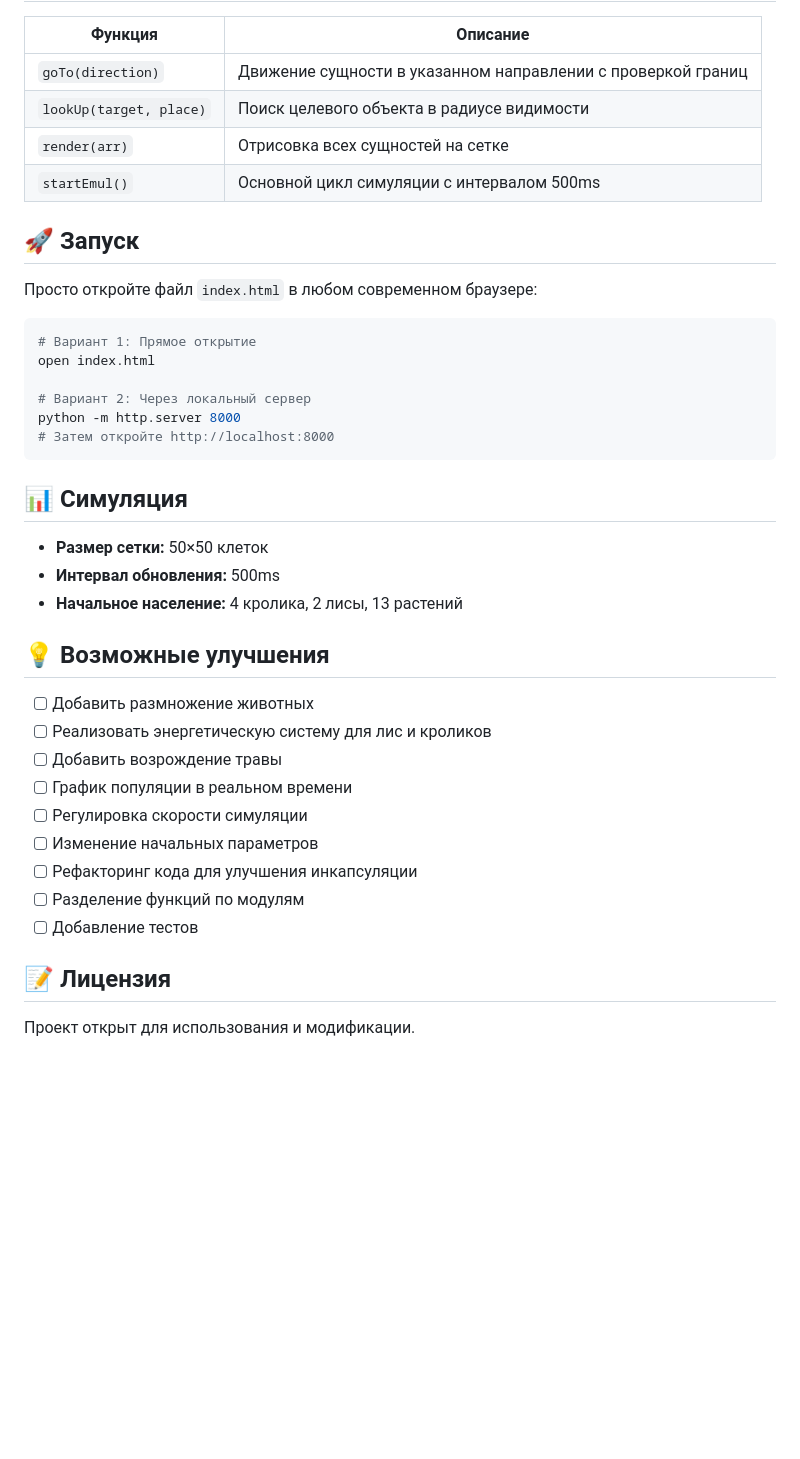
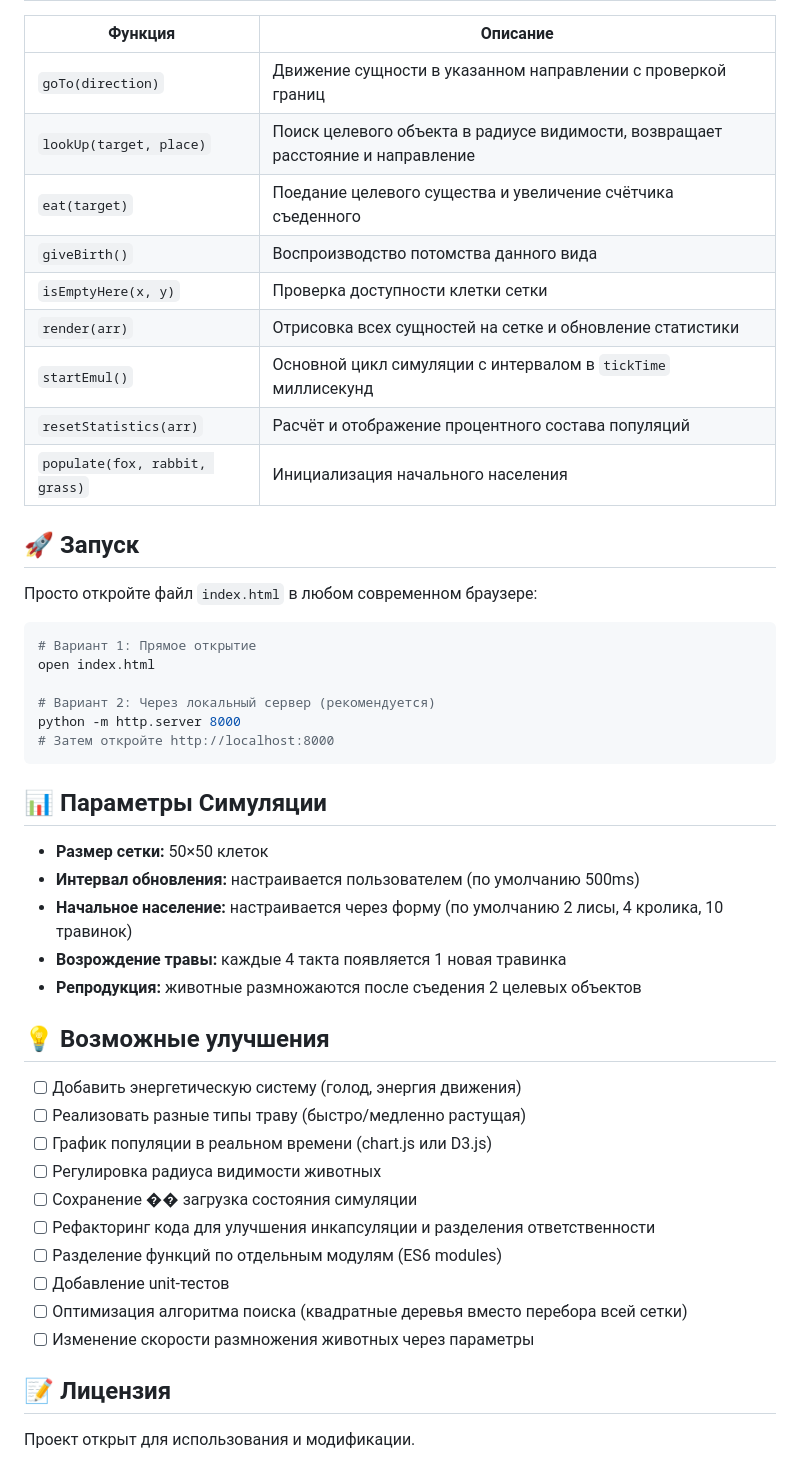
Before and after one commit to Kront2000/FoxesAndRabbits, a Markdown page: README.md, the part around one of its changes. GitHub-like rendering; blank space fills up the shorter version.

````diff
--- a/README.md
+++ b/README.md
@@ -65,9 +77,14 @@ FoxesAndRabbits/
 | Функция | Описание |
 |---------|---------|
 | `goTo(direction)` | Движение сущности в указанном направлении с проверкой границ |
-| `lookUp(target, place)` | Поиск целевого объекта в радиусе видимости |
-| `render(arr)` | Отрисовка всех сущностей на сетке |
-| `startEmul()` | Основной цикл симуляции с интервалом 500ms |
+| `lookUp(target, place)` | Поиск целевого объекта в радиусе видимости, возвращает расстояние и направление |
+| `eat(target)` | Поедание целевого существа и увеличение счётчика съеденного |
+| `giveBirth()` | Воспроизводство потомства данного вида |
+| `isEmptyHere(x, y)` | Проверка доступности клетки сетки |
+| `render(arr)` | Отрисовка всех сущностей на сетке и обновление статистики |
+| `startEmul()` | Основной цикл симуляции с интервалом в `tickTime` миллисекунд |
+| `resetStatistics(arr)` | Расчёт и отображение процентного состава популяций |
+| `populate(fox, rabbit, grass)` | Инициализация начального населения |
 
 ## 🚀 Запуск
 
@@ -77,28 +94,31 @@ FoxesAndRabbits/
 # Вариант 1: Прямое открытие
 open index.html
 
-# Вариант 2: Через локальный сервер
+# Вариант 2: Через локальный сервер (рекомендуется)
 python -m http.server 8000
 # Затем откройте http://localhost:8000
 ```
 
-## 📊 Симуляция
+## 📊 Параметры Симуляции
 
 - **Размер сетки:** 50×50 клеток
-- **Интервал обновления:** 500ms
-- **Начальное население:** 4 кролика, 2 лисы, 13 растений
+- **Интервал обновления:** настраивается пользователем (по умолчанию 500ms)
+- **Начальное население:** настраивается через форму (по умолчанию 2 лисы, 4 кролика, 10 травинок)
+- **Возрождение травы:** каждые 4 такта появляется 1 новая травинка
+- **Репродукция:** животные размножаются после съедения 2 целевых объектов
 
 ## 💡 Возможные улучшения
 
-- [ ] Добавить размножение животных
-- [ ] Реализовать энергетическую систему для лис и кроликов
-- [ ] Добавить возрождение травы
-- [ ] График популяции в реальном времени
-- [ ] Регулировка скорости симуляции
-- [ ] Изменение начальных параметров
-- [ ] Рефакторинг кода для улучшения инкапсуляции
-- [ ] Разделение функций по модулям
-- [ ] Добавление тестов
+- [ ] Добавить энергетическую систему (голод, энергия движения)
+- [ ] Реализовать разные типы траву (быстро/медленно растущая)
+- [ ] График популяции в реальном времени (chart.js или D3.js)
+- [ ] Регулировка радиуса видимости животных
+- [ ] Сохранение �� загрузка состояния симуляции
+- [ ] Рефакторинг кода для улучшения инкапсуляции и разделения ответственности
+- [ ] Разделение функций по отдельным модулям (ES6 modules)
+- [ ] Добавление unit-тестов
+- [ ] Оптимизация алгоритма поиска (квадратные деревья вместо перебора всей сетки)
+- [ ] Изменение скорости размножения животных через параметры
 
 ## 📝 Лицензия
 
````
Also changed, not shown: other parts of README.md (+31 -19 lines).
